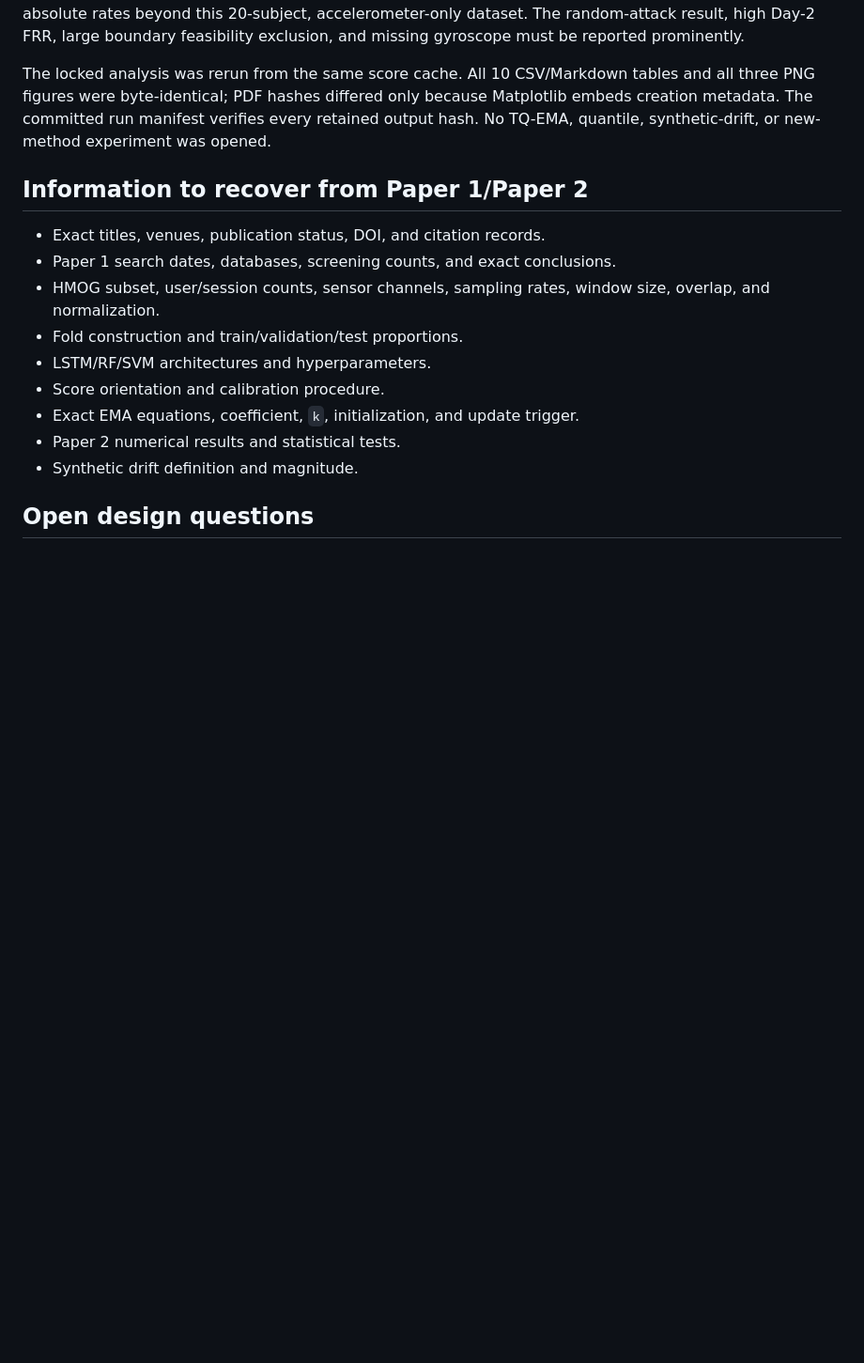
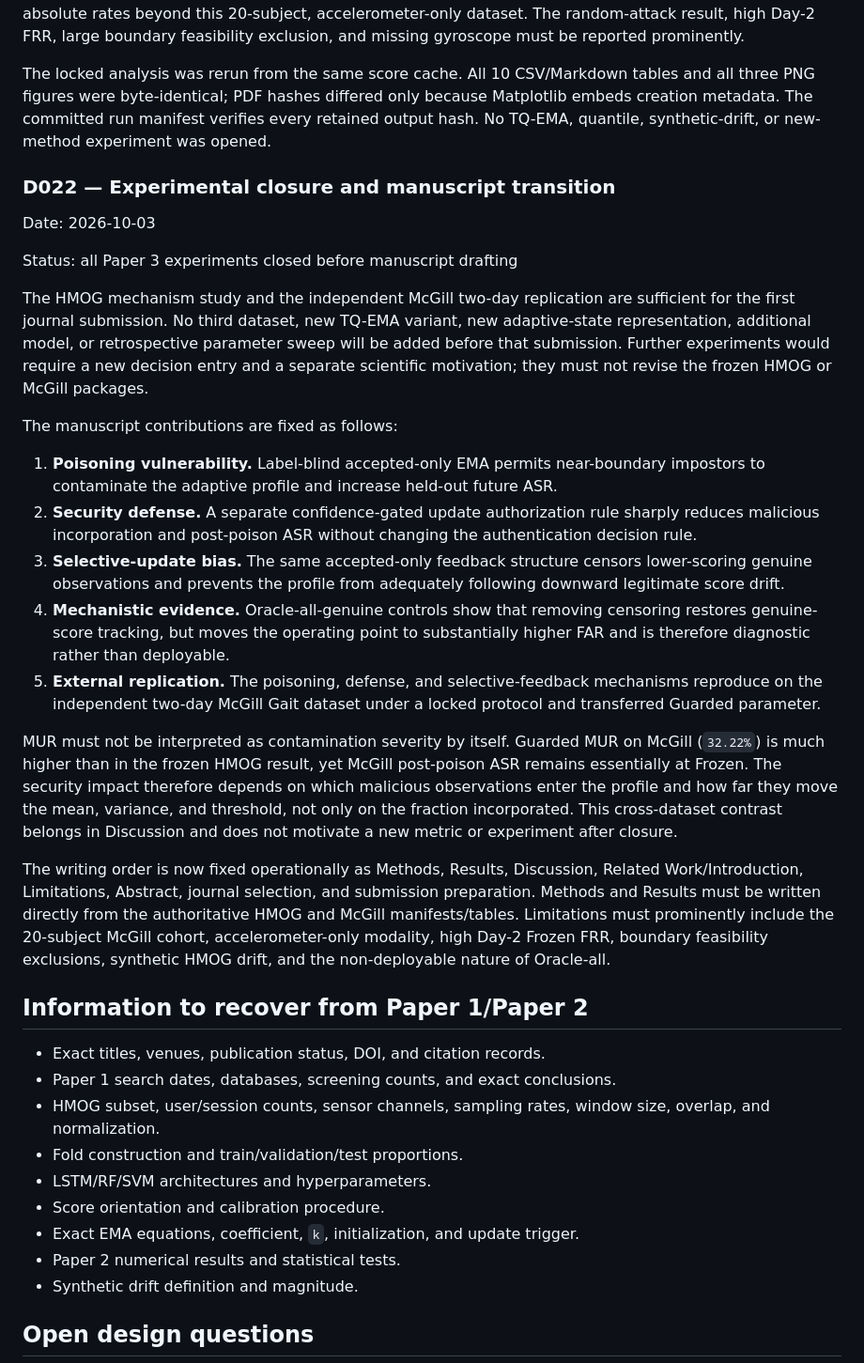
Before and after one commit to madigali/profile-poisoning-online-authentication, a Markdown page: paper/notes.md, the part around the change. Shown at 94% size. Rendered like a GitHub page; blank space fills up the shorter version.

```diff
--- a/paper/notes.md
+++ b/paper/notes.md
@@ -799,6 +799,53 @@ because Matplotlib embeds creation metadata.  The committed run manifest
 verifies every retained output hash.  No TQ-EMA, quantile, synthetic-drift, or
 new-method experiment was opened.
 
+### D022 — Experimental closure and manuscript transition
+
+Date: 2026-10-03
+
+Status: all Paper 3 experiments closed before manuscript drafting
+
+The HMOG mechanism study and the independent McGill two-day replication are
+sufficient for the first journal submission.  No third dataset, new TQ-EMA
+variant, new adaptive-state representation, additional model, or retrospective
+parameter sweep will be added before that submission.  Further experiments
+would require a new decision entry and a separate scientific motivation; they
+must not revise the frozen HMOG or McGill packages.
+
+The manuscript contributions are fixed as follows:
+
+1. **Poisoning vulnerability.** Label-blind accepted-only EMA permits
+   near-boundary impostors to contaminate the adaptive profile and increase
+   held-out future ASR.
+2. **Security defense.** A separate confidence-gated update authorization rule
+   sharply reduces malicious incorporation and post-poison ASR without changing
+   the authentication decision rule.
+3. **Selective-update bias.** The same accepted-only feedback structure censors
+   lower-scoring genuine observations and prevents the profile from adequately
+   following downward legitimate score drift.
+4. **Mechanistic evidence.** Oracle-all-genuine controls show that removing
+   censoring restores genuine-score tracking, but moves the operating point to
+   substantially higher FAR and is therefore diagnostic rather than deployable.
+5. **External replication.** The poisoning, defense, and selective-feedback
+   mechanisms reproduce on the independent two-day McGill Gait dataset under a
+   locked protocol and transferred Guarded parameter.
+
+MUR must not be interpreted as contamination severity by itself.  Guarded MUR
+on McGill (`32.22%`) is much higher than in the frozen HMOG result, yet McGill
+post-poison ASR remains essentially at Frozen.  The security impact therefore
+depends on which malicious observations enter the profile and how far they move
+the mean, variance, and threshold, not only on the fraction incorporated.  This
+cross-dataset contrast belongs in Discussion and does not motivate a new metric
+or experiment after closure.
+
+The writing order is now fixed operationally as Methods, Results, Discussion,
+Related Work/Introduction, Limitations, Abstract, journal selection, and
+submission preparation.  Methods and Results must be written directly from the
+authoritative HMOG and McGill manifests/tables.  Limitations must prominently
+include the 20-subject McGill cohort, accelerometer-only modality, high Day-2
+Frozen FRR, boundary feasibility exclusions, synthetic HMOG drift, and the
+non-deployable nature of Oracle-all.
+
 ## Information to recover from Paper 1/Paper 2
 
 - Exact titles, venues, publication status, DOI, and citation records.
```
Also changed, not shown: README.md (+4 -0 lines).
